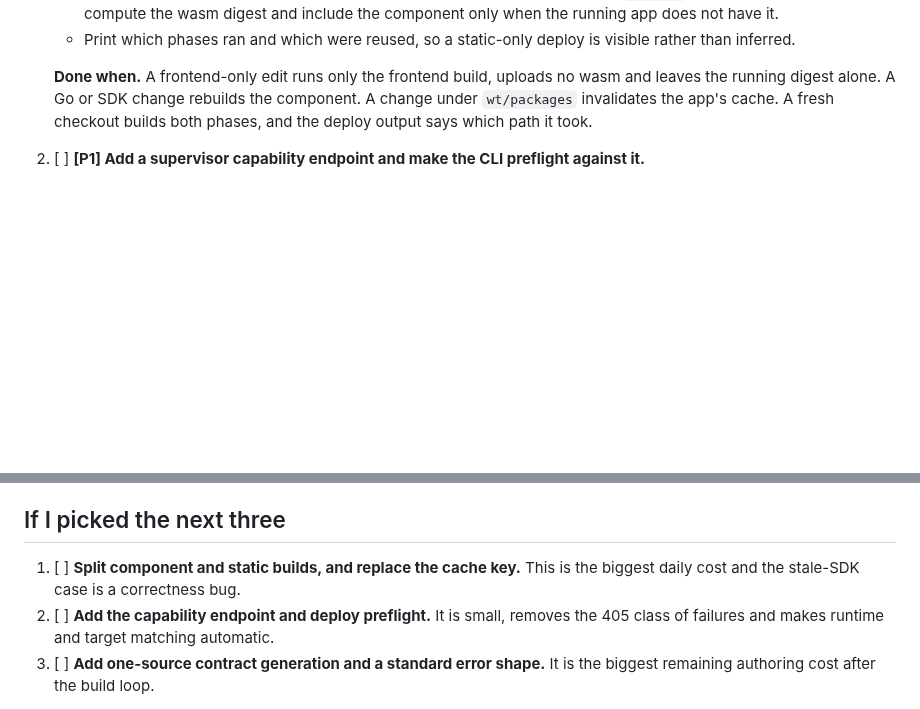
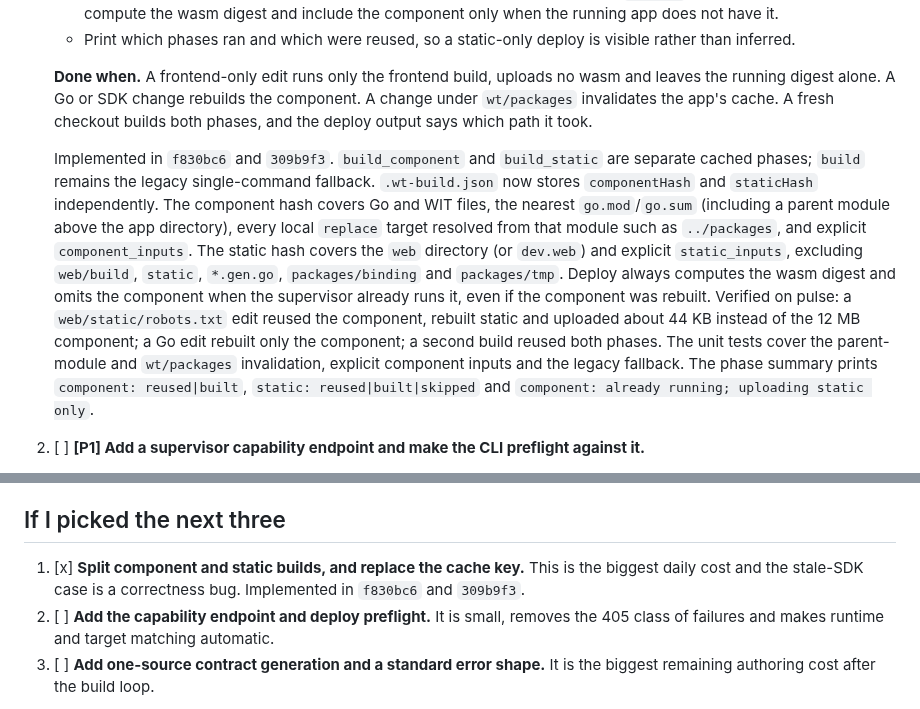
Before and after one commit to Heliodex/better-deploy, a Markdown page: notes/fixes4.md, 2 parts joined by grey strips. Drawn GitHub-style; blank space fills up the shorter version.

```diff
--- a/notes/fixes4.md
+++ b/notes/fixes4.md
@@ -35,6 +35,8 @@ Concrete evidence from this build:
    - Print which phases ran and which were reused, so a static-only deploy is visible rather than inferred.
 
    **Done when.** A frontend-only edit runs only the frontend build, uploads no wasm and leaves the running digest alone. A Go or SDK change rebuilds the component. A change under `wt/packages` invalidates the app's cache. A fresh checkout builds both phases, and the deploy output says which path it took.
+
+   Implemented in `f830bc6` and `309b9f3`. `build_component` and `build_static` are separate cached phases; `build` remains the legacy single-command fallback. `.wt-build.json` now stores `componentHash` and `staticHash` independently. The component hash covers Go and WIT files, the nearest `go.mod`/`go.sum` (including a parent module above the app directory), every local `replace` target resolved from that module such as `../packages`, and explicit `component_inputs`. The static hash covers the `web` directory (or `dev.web`) and explicit `static_inputs`, excluding `web/build`, `static`, `*.gen.go`, `packages/binding` and `packages/tmp`. Deploy always computes the wasm digest and omits the component when the supervisor already runs it, even if the component was rebuilt. Verified on pulse: a `web/static/robots.txt` edit reused the component, rebuilt static and uploaded about 44 KB instead of the 12 MB component; a Go edit rebuilt only the component; a second build reused both phases. The unit tests cover the parent-module and `wt/packages` invalidation, explicit component inputs and the legacy fallback. The phase summary prints `component: reused|built`, `static: reused|built|skipped` and `component: already running; uploading static only`.
 
 2. [ ] **[P1] Add a supervisor capability endpoint and make the CLI preflight against it.**
 
@@ -150,7 +152,7 @@ Concrete evidence from this build:
 
 ## If I picked the next three
 
-1. [ ] **Split component and static builds, and replace the cache key.** This is the biggest daily cost and the stale-SDK case is a correctness bug.
+1. [x] **Split component and static builds, and replace the cache key.** This is the biggest daily cost and the stale-SDK case is a correctness bug. Implemented in `f830bc6` and `309b9f3`.
 2. [ ] **Add the capability endpoint and deploy preflight.** It is small, removes the 405 class of failures and makes runtime and target matching automatic.
 3. [ ] **Add one-source contract generation and a standard error shape.** It is the biggest remaining authoring cost after the build loop.
 
```
Also changed, not shown: other parts of notes/fixes4.md (+1 -1 lines), wt/README.md (+1 -1 lines).
